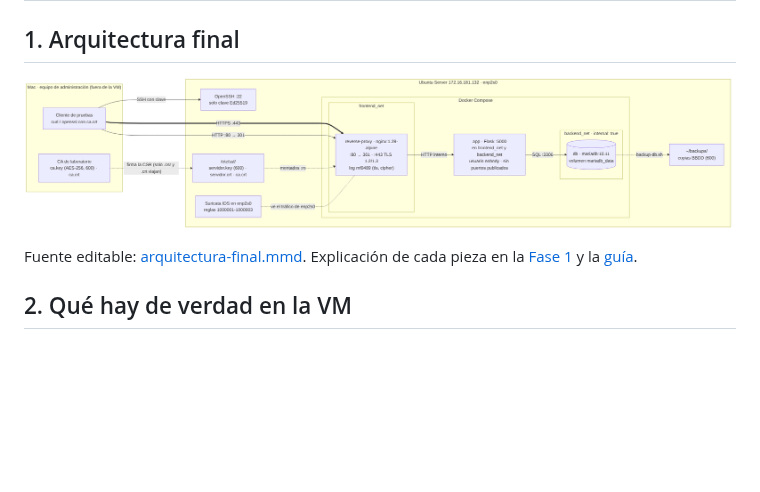
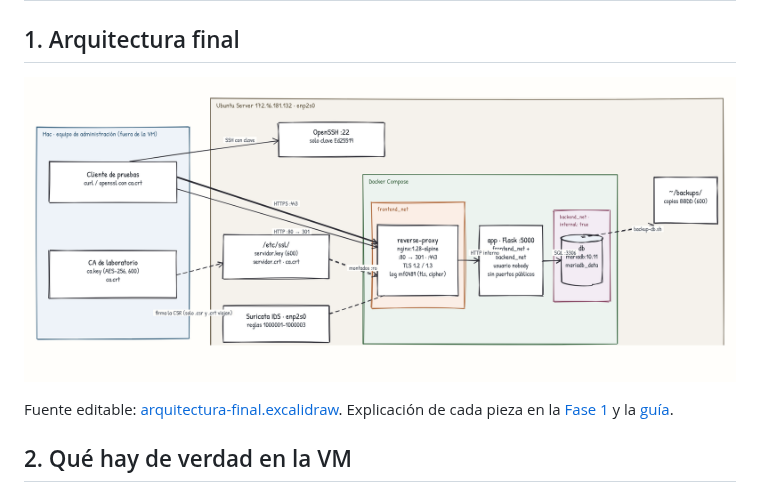
Before and after one commit to margalefxr/opsmatrix-lab, a Markdown page: docs/mf0489/fase5-entrega-final.md, the part around the change. Drawn GitHub-style; pictures changed too: docs/mf0489/arquitectura-final.png; blank space fills up the shorter version.

```diff
--- a/docs/mf0489/fase5-entrega-final.md
+++ b/docs/mf0489/fase5-entrega-final.md
@@ -20,7 +20,7 @@ Aquí hago el último repaso de principio a fin: que lo que pongo en los documen
 
 ![Arquitectura final](arquitectura-final.png)
 
-Fuente editable: [arquitectura-final.mmd](arquitectura-final.mmd). Explicación de cada pieza en la [Fase 1](fase1-arquitectura.md) y la [guía](guia-despliegue.md).
+Fuente editable: [arquitectura-final.excalidraw](arquitectura-final.excalidraw). Explicación de cada pieza en la [Fase 1](fase1-arquitectura.md) y la [guía](guia-despliegue.md).
 
 ## 2. Qué hay de verdad en la VM
 
```
Also changed, not shown: docs/correcciones-mf0488.md (+1 -1 lines), docs/mf0489/fase1-arquitectura.md (+2 -30 lines), docs/mf0489/arquitectura-fase1.png (added), 3 other files.
